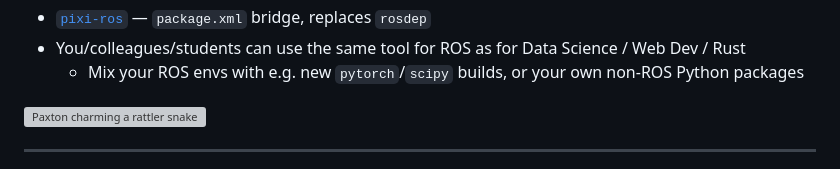
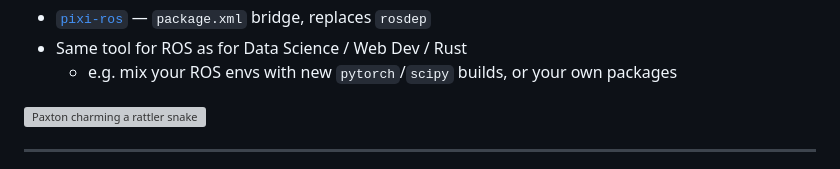
Before and after one commit to lucascolley/talks, a Markdown page: 2026-10-roscon-uk/slides.md, the part around one of its changes. Drawn GitHub-style; grey boxes are pictures that could not be loaded.

```diff
--- a/2026-10-roscon-uk/slides.md
+++ b/2026-10-roscon-uk/slides.md
@@ -60,6 +60,6 @@ tryIt: true
 - [`pixi-ros`](https://github.com/ruben-arts/pixi-ros) — `package.xml` bridge, replaces `rosdep`
-- You/colleagues/students can use the same tool for ROS as for Data Science / Web Dev / Rust
-  - Mix your ROS envs with e.g. new `pytorch`/`scipy` builds, or your own non-ROS Python packages
+- Same tool for ROS as for Data Science / Web Dev / Rust
+  - e.g. mix your ROS envs with new `pytorch`/`scipy` builds, or your own packages
 
 <img src="/paxton-python.svg" alt="Paxton charming a rattler snake" class="absolute" style="bottom: 4rem; right: 5rem; height: 9rem" />
 
```
Also changed, not shown: other parts of 2026-10-roscon-uk/slides.md (+3 -3 lines).
